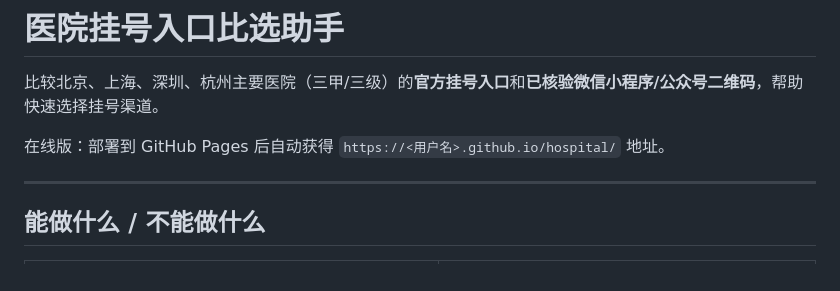
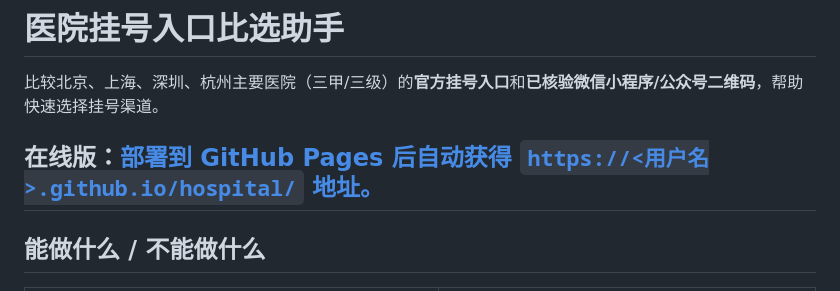
Before and after one commit to shiliu230128/hospital, a Markdown page: README.md, the part around the change. Rendered like a GitHub page.

```diff
--- a/README.md
+++ b/README.md
@@ -2,8 +2,8 @@
 
 比较北京、上海、深圳、杭州主要医院（三甲/三级）的**官方挂号入口**和**已核验微信小程序/公众号二维码**，帮助快速选择挂号渠道。
 
-在线版：部署到 GitHub Pages 后自动获得 `https://<用户名>.github.io/hospital/` 地址。
-
+在线版：[部署到 GitHub Pages 后自动获得 `https://<用户名>.github.io/hospital/` 地址。
+](https://shiliu230128.github.io/hospital/)
 ---
 
 ## 能做什么 / 不能做什么
```
